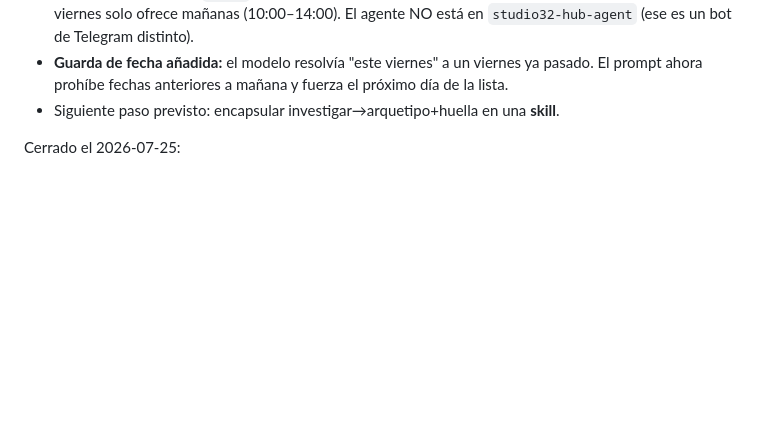
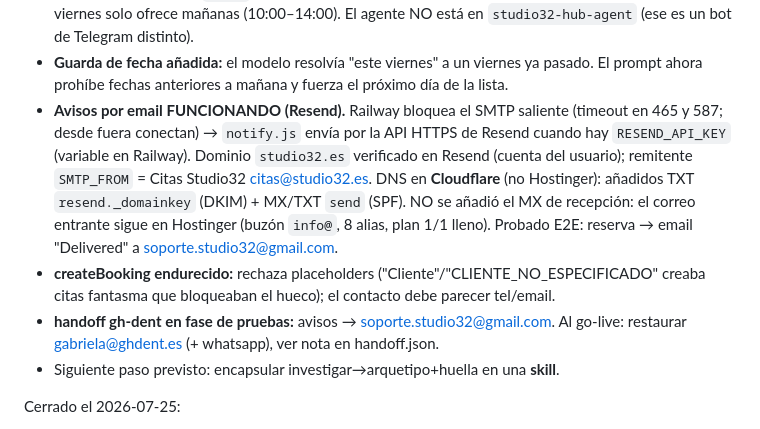
Before and after one commit to tsmluky/studio32-agent, a Markdown page: .ai/STATE.md, the part around the change. Rendered like a GitHub page; blank space fills up the shorter version.

Commit message:
STATE: avisos por email en produccion via Resend, DNS en Cloudflare
Co-Authored-By: Claude Opus 4.8 <noreply@anthropic.com>

```diff
--- a/.ai/STATE.md
+++ b/.ai/STATE.md
@@ -138,6 +138,18 @@ Cerrado el 2026-07-26:
   Telegram distinto).
 - **Guarda de fecha añadida:** el modelo resolvía "este viernes" a un viernes ya pasado.
   El prompt ahora prohíbe fechas anteriores a mañana y fuerza el próximo día de la lista.
+- **Avisos por email FUNCIONANDO (Resend).** Railway bloquea el SMTP saliente
+  (timeout en 465 y 587; desde fuera conectan) → `notify.js` envía por la API HTTPS
+  de Resend cuando hay `RESEND_API_KEY` (variable en Railway). Dominio `studio32.es`
+  verificado en Resend (cuenta del usuario); remitente `SMTP_FROM` = Citas Studio32
+  <citas@studio32.es>. DNS en **Cloudflare** (no Hostinger): añadidos TXT
+  `resend._domainkey` (DKIM) + MX/TXT `send` (SPF). NO se añadió el MX de recepción:
+  el correo entrante sigue en Hostinger (buzón `info@`, 8 alias, plan 1/1 lleno).
+  Probado E2E: reserva → email "Delivered" a soporte.studio32@gmail.com.
+- **createBooking endurecido:** rechaza placeholders ("Cliente"/"CLIENTE_NO_ESPECIFICADO"
+  creaba citas fantasma que bloqueaban el hueco); el contacto debe parecer tel/email.
+- **handoff gh-dent en fase de pruebas:** avisos → soporte.studio32@gmail.com.
+  Al go-live: restaurar gabriela@ghdent.es (+ whatsapp), ver nota en handoff.json.
 - Siguiente paso previsto: encapsular investigar→arquetipo+huella en una **skill**.
 
 Cerrado el 2026-07-25:
```
